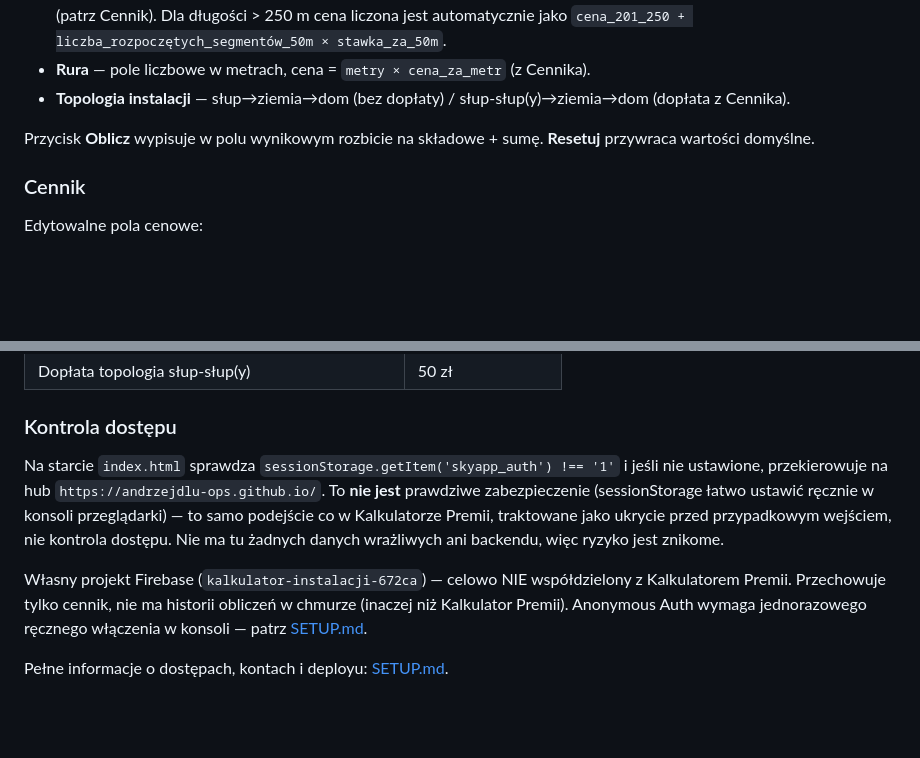
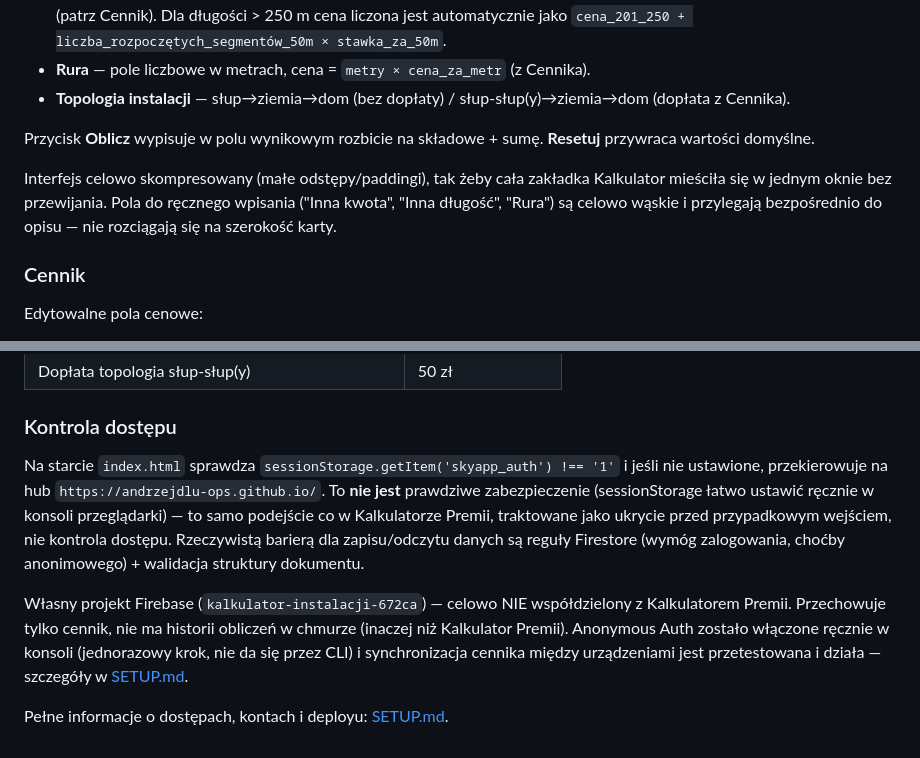
Before and after one commit to andrzejdlu-ops/kalkulator-instalacji, a Markdown page: README.md, 2 parts joined by grey strips. Drawn GitHub-style; blank space fills up the shorter version.

Commit message:
Zaktualizuj dokumentacje: Anonymous Auth wlaczone i przetestowane, pelna tresc firestore.rules, poprawka o backendzie

```diff
--- a/README.md
+++ b/README.md
@@ -33,6 +33,8 @@ Cztery grupy pól:
 
 Przycisk **Oblicz** wypisuje w polu wynikowym rozbicie na składowe + sumę. **Resetuj** przywraca wartości domyślne.
 
+Interfejs celowo skompresowany (małe odstępy/paddingi), tak żeby cała zakładka Kalkulator mieściła się w jednym oknie bez przewijania. Pola do ręcznego wpisania ("Inna kwota", "Inna długość", "Rura") są celowo wąskie i przylegają bezpośrednio do opisu — nie rozciągają się na szerokość karty.
+
 ### Cennik
 
 Edytowalne pola cenowe:
@@ -56,8 +58,8 @@ Zapisywane przyciskiem **Zapisz cennik** do Firestore (własny projekt Firebase
 
 ### Kontrola dostępu
 
-Na starcie `index.html` sprawdza `sessionStorage.getItem('skyapp_auth') !== '1'` i jeśli nie ustawione, przekierowuje na hub `https://andrzejdlu-ops.github.io/`. To **nie jest** prawdziwe zabezpieczenie (sessionStorage łatwo ustawić ręcznie w konsoli przeglądarki) — to samo podejście co w Kalkulatorze Premii, traktowane jako ukrycie przed przypadkowym wejściem, nie kontrola dostępu. Nie ma tu żadnych danych wrażliwych ani backendu, więc ryzyko jest znikome.
+Na starcie `index.html` sprawdza `sessionStorage.getItem('skyapp_auth') !== '1'` i jeśli nie ustawione, przekierowuje na hub `https://andrzejdlu-ops.github.io/`. To **nie jest** prawdziwe zabezpieczenie (sessionStorage łatwo ustawić ręcznie w konsoli przeglądarki) — to samo podejście co w Kalkulatorze Premii, traktowane jako ukrycie przed przypadkowym wejściem, nie kontrola dostępu. Rzeczywistą barierą dla zapisu/odczytu danych są reguły Firestore (wymóg zalogowania, choćby anonimowego) + walidacja struktury dokumentu.
 
-Własny projekt Firebase (`kalkulator-instalacji-672ca`) — celowo NIE współdzielony z Kalkulatorem Premii. Przechowuje tylko cennik, nie ma historii obliczeń w chmurze (inaczej niż Kalkulator Premii). Anonymous Auth wymaga jednorazowego ręcznego włączenia w konsoli — patrz [SETUP.md](SETUP.md).
+Własny projekt Firebase (`kalkulator-instalacji-672ca`) — celowo NIE współdzielony z Kalkulatorem Premii. Przechowuje tylko cennik, nie ma historii obliczeń w chmurze (inaczej niż Kalkulator Premii). Anonymous Auth zostało włączone ręcznie w konsoli (jednorazowy krok, nie da się przez CLI) i synchronizacja cennika między urządzeniami jest przetestowana i działa — szczegóły w [SETUP.md](SETUP.md).
 
 Pełne informacje o dostępach, kontach i deployu: [SETUP.md](SETUP.md).
```
Also changed, not shown: SETUP.md (+35 -3 lines).
